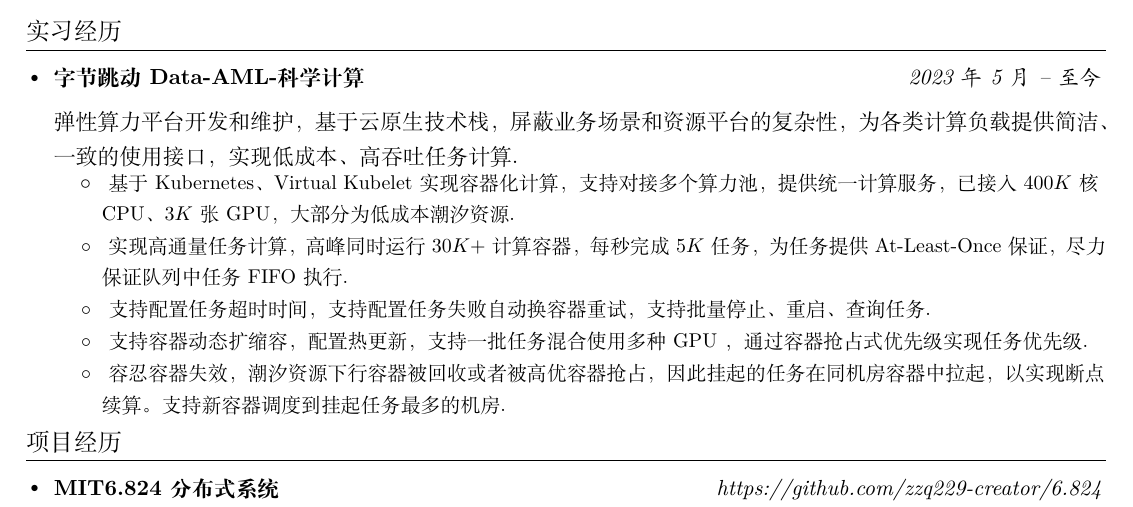
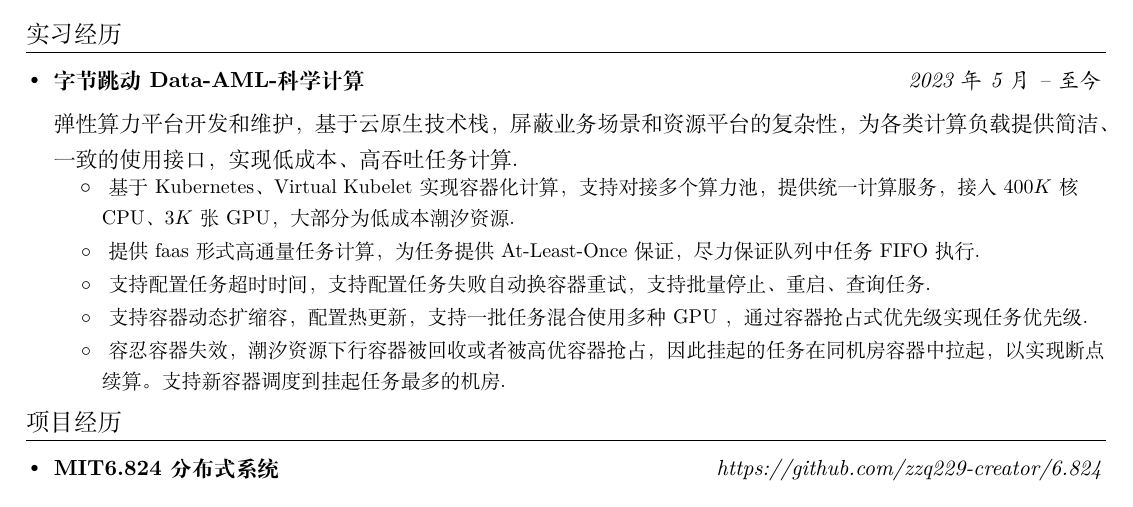
Before and after one commit to zziqi229/resume4job, a LaTeX CV (resume.tex): part of the page, cut so that both start at the same text. Compiled offline with XeLaTeX.

Commit message:
feat: remove container task cnt

```diff
--- a/resume.tex
+++ b/resume.tex
@@ -138,9 +138,9 @@
             弹性算力平台开发和维护，基于云原生技术栈，屏蔽业务场景和资源平台的复杂性，为各类计算负载提供简洁、一致的使用接口，实现低成本、高吞吐任务计算.
             \resumeItemListStart
                  \resumeItem{}
-                {基于 Kubernetes、Virtual Kubelet实现容器化计算，支持对接多个算力池，提供统一计算服务，已接入 $400K$ 核 CPU、$3K$ 张 GPU，大部分为低成本潮汐资源.}
+                {基于 Kubernetes、Virtual Kubelet实现容器化计算，支持对接多个算力池，提供统一计算服务，接入 $400K$ 核 CPU、$3K$ 张 GPU，大部分为低成本潮汐资源.}
                 \resumeItem{}
-                {实现高通量任务计算，高峰同时运行 $30K+$ 计算容器，每秒完成 $5K$ 任务，为任务提供 At-Least-Once 保证，尽力保证队列中任务 FIFO 执行.}
+                {提供 faas 形式高通量任务计算，为任务提供 At-Least-Once 保证，尽力保证队列中任务 FIFO 执行.}
                 \resumeItem{}
                 {支持配置任务超时时间，支持配置任务失败自动换容器重试，支持批量停止、重启、查询任务.}
                 \resumeItem{}
```
